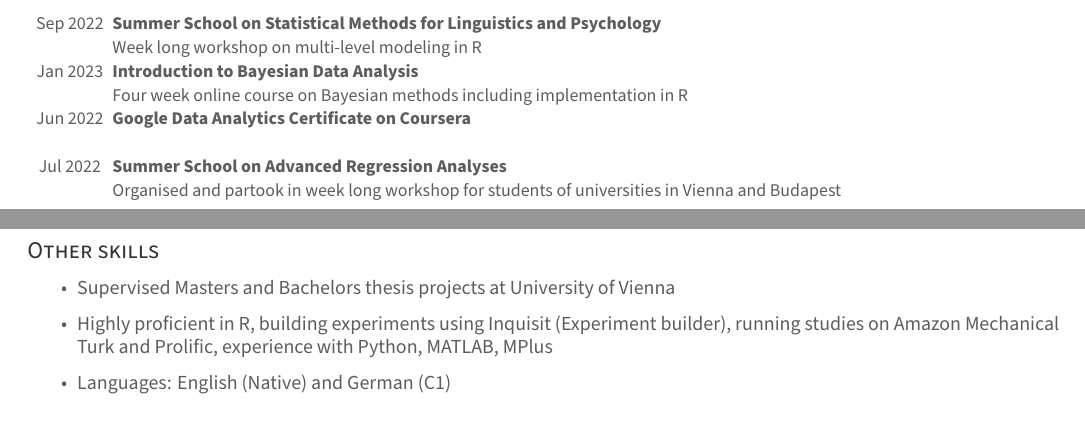
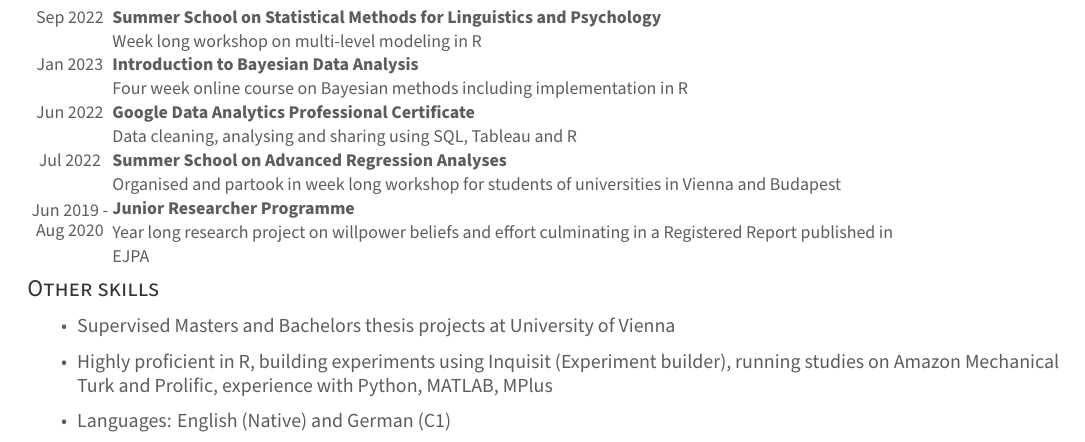
Before and after one commit to GeorgiaClay/cv, an R Markdown document (cv_2023/cv_2023.Rmd): two parts of pages 1 and 2 of 2 before the commit and part of page 2 of 2 after it, the two joined at a grey line, cut so that both start at the same text. The pictures show the output file cv_2023/cv_2023.pdf that the author committed with the source.

Commit message:
update CV

````diff
--- a/cv_2023/cv_2023.Rmd
+++ b/cv_2023/cv_2023.Rmd
@@ -87,8 +85,9 @@ tribble(
   ~ Course, ~ Date, ~ Details,
   "Summer School on Statistical Methods for Linguistics and Psychology", "Sep 2022", "Week long workshop on multi-level modeling in R",
   "Introduction to Bayesian Data Analysis", "Jan 2023", "Four week online course on Bayesian methods including implementation in R",
-  "Google Data Analytics Certificate on Coursera", "Jun 2022", " ",
-  "Summer School on Advanced Regression Analyses", "Jul 2022", "Organised and partook in week long workshop for students of universities in Vienna and Budapest"
+  "Google Data Analytics Professional Certificate", "Jun 2022", "Data cleaning, analysing and sharing using SQL, Tableau and R",
+  "Summer School on Advanced Regression Analyses", "Jul 2022", "Organised and partook in week long workshop for students of universities in Vienna and Budapest",
+  "Junior Researcher Programme", "Jun 2019 - Aug 2020", "Year long research project on willpower beliefs and effort culminating in a Registered Report published in EJPA"
 ) %>%
  brief_entries(glue::glue("\\textbf{<Course>} \\newline <Details>", .open = "<", .close =">"), paste0(Date, "\\newline"), .protect = FALSE)
 ```
````
Also changed, not shown: cv_2023/cv_2023.pdf, cv_2023/cv_2023.Rmd (2 more changed lines), 1 other file.
